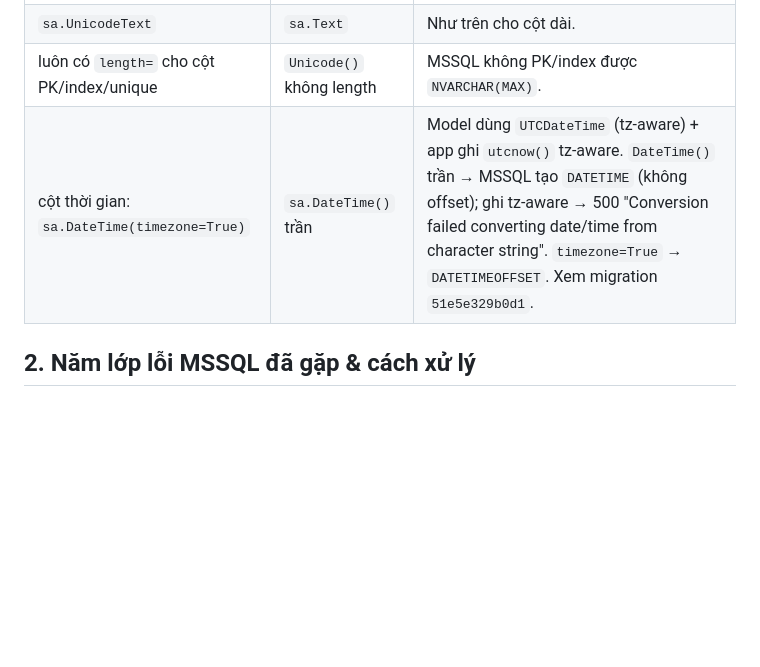
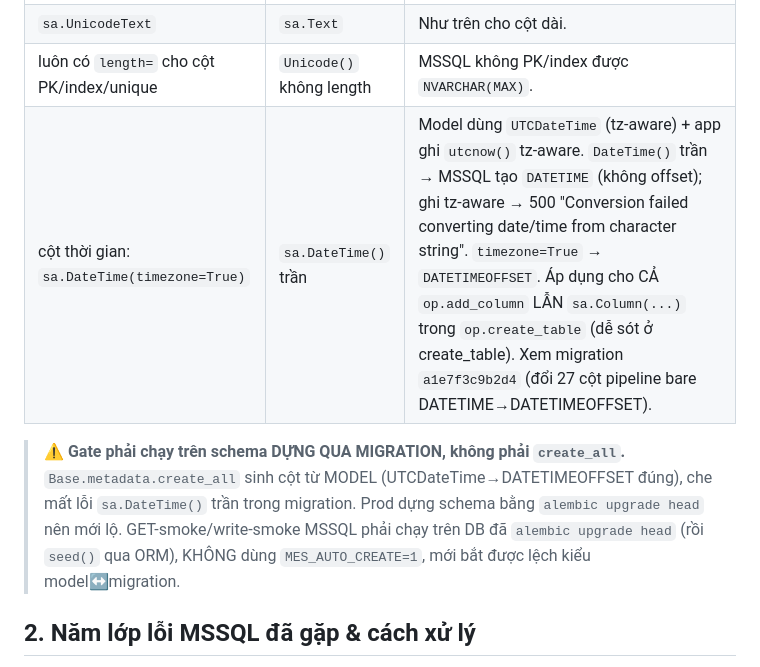
Before and after one commit to GiangdtHLB/HLBMES, a Markdown page: docs/DEPLOY-CONTRACT.md, the part around the change. Drawn GitHub-style; blank space fills up the shorter version.

Commit message:
docs(contract): §1 datetime cho create_table + gate phải chạy trên schema migrated (không create_all)
Bài học từ batch pipeline: create_all từ model che lỗi sa.DateTime() trần trong migration; chỉ
schema-qua-alembic mới lộ. Gate MSSQL phải upgrade head + seed ORM, không MES_AUTO_CREATE=1.

Co-Authored-By: Claude Opus 4.8 <noreply@anthropic.com>
Claude-Session: https://claude.ai/code/session_01PMrQRe3caZxBKGBWwnWjVF

```diff
--- a/docs/DEPLOY-CONTRACT.md
+++ b/docs/DEPLOY-CONTRACT.md
@@ -24,7 +24,9 @@ alembic upgrade head                          # áp toàn bộ migration mới
 | `sa.Unicode(length=N)` | `sa.String` | MSSQL `VARCHAR` mất dấu tiếng Việt ("QC đạt"→"QC dat") → vỡ hash-chain audit. `Unicode`→`NVARCHAR`. |
 | `sa.UnicodeText` | `sa.Text` | Như trên cho cột dài. |
 | luôn có `length=` cho cột PK/index/unique | `Unicode()` không length | MSSQL không PK/index được `NVARCHAR(MAX)`. |
-| cột thời gian: `sa.DateTime(timezone=True)` | `sa.DateTime()` trần | Model dùng `UTCDateTime` (tz-aware) + app ghi `utcnow()` tz-aware. `DateTime()` trần → MSSQL tạo `DATETIME` (không offset); ghi tz-aware → 500 "Conversion failed converting date/time from character string". `timezone=True` → `DATETIMEOFFSET`. Xem migration `51e5e329b0d1`. |
+| cột thời gian: `sa.DateTime(timezone=True)` | `sa.DateTime()` trần | Model dùng `UTCDateTime` (tz-aware) + app ghi `utcnow()` tz-aware. `DateTime()` trần → MSSQL tạo `DATETIME` (không offset); ghi tz-aware → 500 "Conversion failed converting date/time from character string". `timezone=True` → `DATETIMEOFFSET`. Áp dụng cho CẢ `op.add_column` LẪN `sa.Column(...)` trong `op.create_table` (dễ sót ở create_table). Xem migration `a1e7f3c9b2d4` (đổi 27 cột pipeline bare DATETIME→DATETIMEOFFSET). |
+
+> ⚠️ **Gate phải chạy trên schema DỰNG QUA MIGRATION, không phải `create_all`.** `Base.metadata.create_all` sinh cột từ MODEL (UTCDateTime→DATETIMEOFFSET đúng), che mất lỗi `sa.DateTime()` trần trong migration. Prod dựng schema bằng `alembic upgrade head` nên mới lộ. GET-smoke/write-smoke MSSQL phải chạy trên DB đã `alembic upgrade head` (rồi `seed()` qua ORM), KHÔNG dùng `MES_AUTO_CREATE=1`, mới bắt được lệch kiểu model↔migration.
 
 ## 2. Năm lớp lỗi MSSQL đã gặp & cách xử lý
 
```
